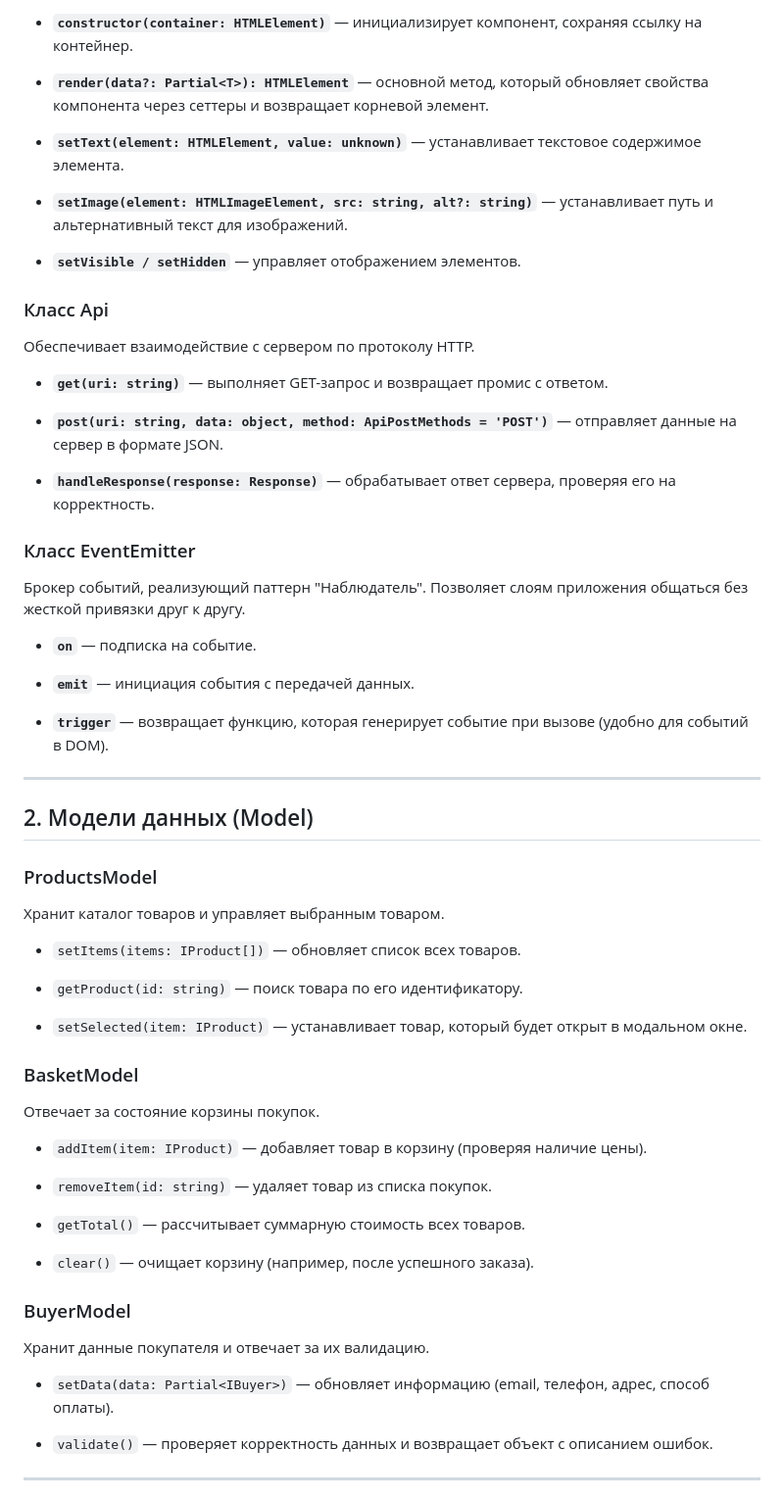
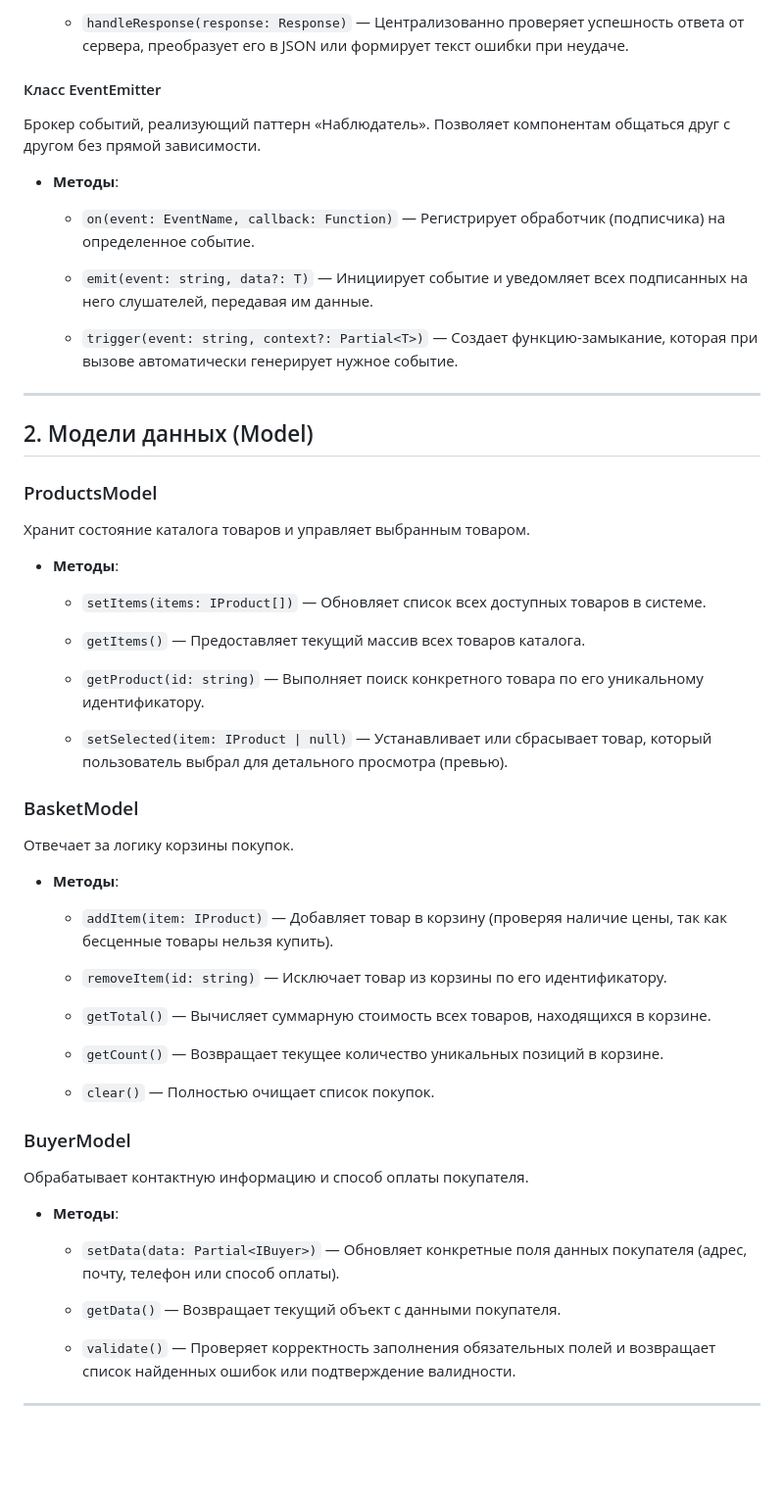
Before and after one commit to barefootdesert/weblarek, a Markdown page: README.md, the part around one of its changes. Shown at 98% size. GitHub-like rendering; blank space fills up the shorter version.

Commit message:
Новая версия README.md (В прошлой, по ошиюке, сохранилась только половина файла + слегка изменено оформление)

```diff
--- a/README.md
+++ b/README.md
@@ -85,35 +82,18 @@ npm run build
 
--   **`constructor(container: HTMLElement)`** — инициализирует компонент, сохраняя ссылку на контейнер.
-
--   **`render(data?: Partial<T>): HTMLElement`** — основной метод, который обновляет свойства компонента через сеттеры и возвращает корневой элемент.
-
--   **`setText(element: HTMLElement, value: unknown)`** — устанавливает текстовое содержимое элемента.
-
--   **`setImage(element: HTMLImageElement, src: string, alt?: string)`** — устанавливает путь и альтернативный текст для изображений.
-
--   **`setVisible / setHidden`** — управляет отображением элементов.
+    -   `handleResponse(response: Response)` — Централизованно проверяет успешность ответа от сервера, преобразует его в JSON или формирует текст ошибки при неудаче.
 
 
-### Класс Api
+#### Класс EventEmitter
 
-Обеспечивает взаимодействие с сервером по протоколу HTTP.
+Брокер событий, реализующий паттерн «Наблюдатель». Позволяет компонентам общаться друг с другом без прямой зависимости.
 
--   **`get(uri: string)`** — выполняет GET-запрос и возвращает промис с ответом.
+-   **Методы**:
 
--   **`post(uri: string, data: object, method: ApiPostMethods = 'POST')`** — отправляет данные на сервер в формате JSON.
+    -   `on(event: EventName, callback: Function)` — Регистрирует обработчик (подписчика) на определенное событие.
 
--   **`handleResponse(response: Response)`** — обрабатывает ответ сервера, проверяя его на корректность.
+    -   `emit(event: string, data?: T)` — Инициирует событие и уведомляет всех подписанных на него слушателей, передавая им данные.
 
-
-### Класс EventEmitter
-
-Брокер событий, реализующий паттерн "Наблюдатель". Позволяет слоям приложения общаться без жесткой привязки друг к другу.
-
--   **`on`** — подписка на событие.
-
--   **`emit`** — инициация события с передачей данных.
-
--   **`trigger`** — возвращает функцию, которая генерирует событие при вызове (удобно для событий в DOM).
+    -   `trigger(event: string, context?: Partial<T>)` — Создает функцию-замыкание, которая при вызове автоматически генерирует нужное событие.
 
 
 ----------
@@ -122,35 +102,47 @@ npm run build
 
 ### ProductsModel
 
-Хранит каталог товаров и управляет выбранным товаром.
+Хранит состояние каталога товаров и управляет выбранным товаром.
 
--   `setItems(items: IProduct[])` — обновляет список всех товаров.
+-   **Методы**:
 
--   `getProduct(id: string)` — поиск товара по его идентификатору.
+    -   `setItems(items: IProduct[])` — Обновляет список всех доступных товаров в системе.
 
--   `setSelected(item: IProduct)` — устанавливает товар, который будет открыт в модальном окне.
+    -   `getItems()` — Предоставляет текущий массив всех товаров каталога.
+
+    -   `getProduct(id: string)` — Выполняет поиск конкретного товара по его уникальному идентификатору.
+
+    -   `setSelected(item: IProduct | null)` — Устанавливает или сбрасывает товар, который пользователь выбрал для детального просмотра (превью).
 
 
 ### BasketModel
 
-Отвечает за состояние корзины покупок.
+Отвечает за логику корзины покупок.
 
--   `addItem(item: IProduct)` — добавляет товар в корзину (проверяя наличие цены).
+-   **Методы**:
 
--   `removeItem(id: string)` — удаляет товар из списка покупок.
+    -   `addItem(item: IProduct)` — Добавляет товар в корзину (проверяя наличие цены, так как бесценные товары нельзя купить).
 
--   `getTotal()` — рассчитывает суммарную стоимость всех товаров.
+    -   `removeItem(id: string)` — Исключает товар из корзины по его идентификатору.
 
--   `clear()` — очищает корзину (например, после успешного заказа).
+    -   `getTotal()` — Вычисляет суммарную стоимость всех товаров, находящихся в корзине.
+
+    -   `getCount()` — Возвращает текущее количество уникальных позиций в корзине.
+
+    -   `clear()` — Полностью очищает список покупок.
 
 
 ### BuyerModel
 
-Хранит данные покупателя и отвечает за их валидацию.
+Обрабатывает контактную информацию и способ оплаты покупателя.
 
--   `setData(data: Partial<IBuyer>)` — обновляет информацию (email, телефон, адрес, способ оплаты).
+-   **Методы**:
 
--   `validate()` — проверяет корректность данных и возвращает объект с описанием ошибок.
+    -   `setData(data: Partial<IBuyer>)` — Обновляет конкретные поля данных покупателя (адрес, почту, телефон или способ оплаты).
+
+    -   `getData()` — Возвращает текущий объект с данными покупателя.
+
+    -   `validate()` — Проверяет корректность заполнения обязательных полей и возвращает список найденных ошибок или подтверждение валидности.
 
 
 ----------
```
Also changed, not shown: other parts of README.md (+36 -67 lines).
